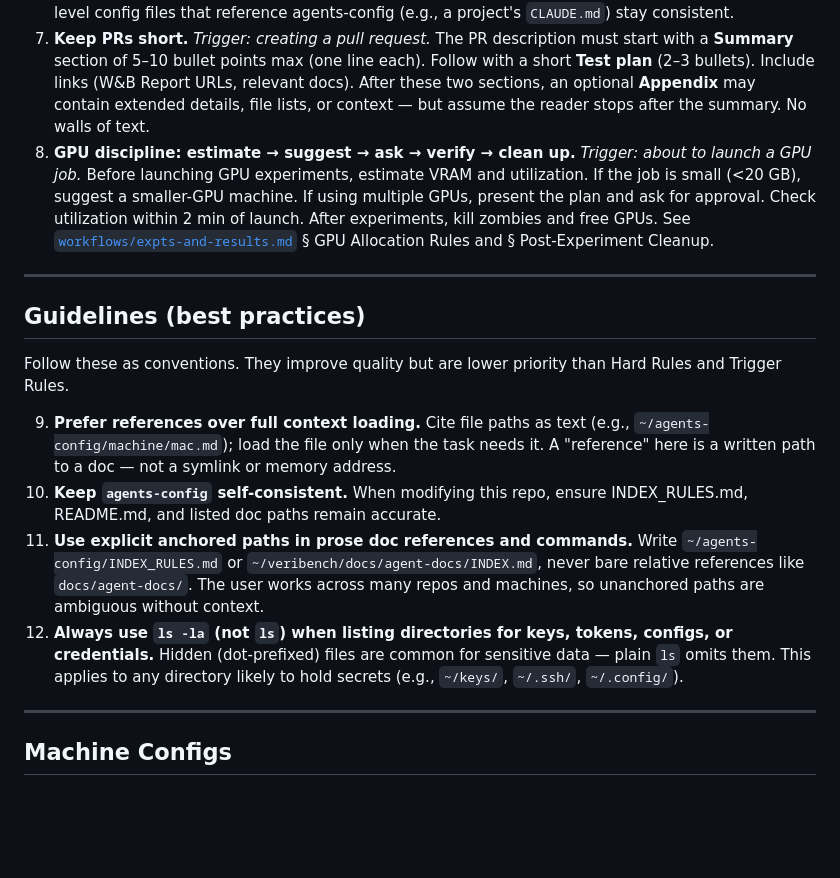
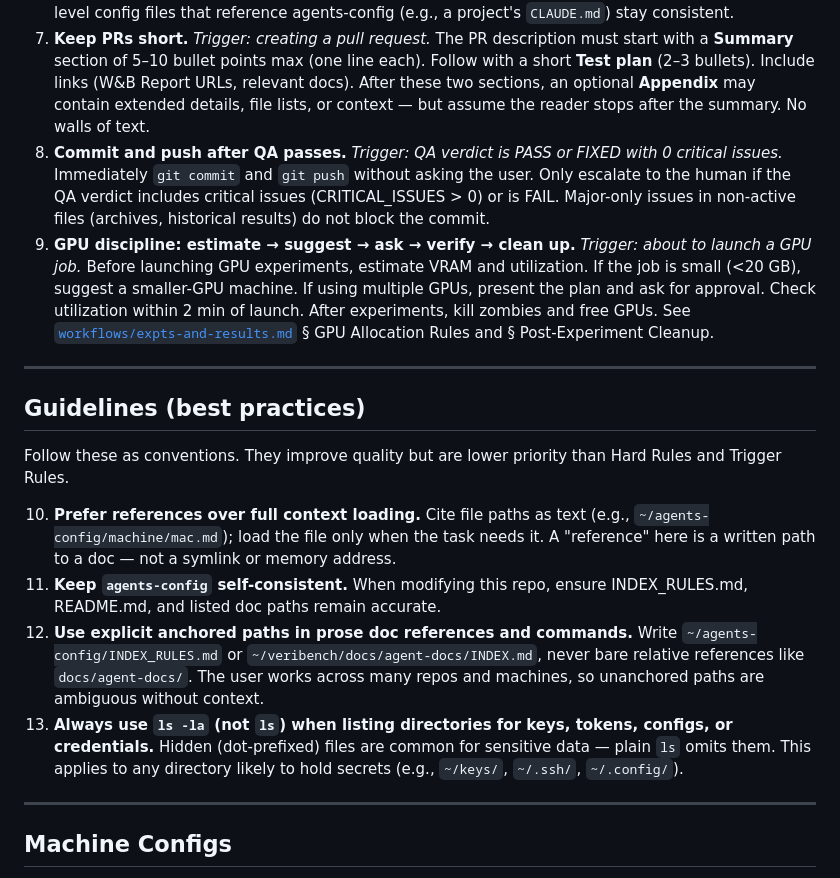
Before and after one commit to brando90/agents-config, a Markdown page: INDEX_RULES.md, the part around the change. Drawn GitHub-style; blank space fills up the shorter version.

Commit message:
Add Trigger Rule 8: auto commit+push after QA passes (0 critical issues)
Only escalate to human when QA has critical issues or FAIL verdict.
Renumbered subsequent guidelines (9→10, 10→11, 11→12, 12→13).

Co-Authored-By: Claude Opus 4.6 <noreply@anthropic.com>

```diff
--- a/INDEX_RULES.md
+++ b/INDEX_RULES.md
@@ -24,7 +24,8 @@ These rules fire in specific contexts. When the trigger condition is met, they a
 
 6. **Commit, push, and re-read agents-config after any edit.** _Trigger: you or the user modify any file under `~/agents-config/`._ (1) Re-read the changed file(s) so your context stays current for the rest of the conversation. (2) Commit and push to the remote before continuing with the next task — other agents on other machines pull from this repo, so stale config causes drift. Also ensure project-level config files that reference agents-config (e.g., a project's `CLAUDE.md`) stay consistent.
 7. **Keep PRs short.** _Trigger: creating a pull request._ The PR description must start with a **Summary** section of 5–10 bullet points max (one line each). Follow with a short **Test plan** (2–3 bullets). Include links (W&B Report URLs, relevant docs). After these two sections, an optional **Appendix** may contain extended details, file lists, or context — but assume the reader stops after the summary. No walls of text.
-8. **GPU discipline: estimate → suggest → ask → verify → clean up.** _Trigger: about to launch a GPU job._ Before launching GPU experiments, estimate VRAM and utilization. If the job is small (<20 GB), suggest a smaller-GPU machine. If using multiple GPUs, present the plan and ask for approval. Check utilization within 2 min of launch. After experiments, kill zombies and free GPUs. See [`workflows/expts-and-results.md`](workflows/expts-and-results.md) § GPU Allocation Rules and § Post-Experiment Cleanup.
+8. **Commit and push after QA passes.** _Trigger: QA verdict is PASS or FIXED with 0 critical issues._ Immediately `git commit` and `git push` without asking the user. Only escalate to the human if the QA verdict includes critical issues (CRITICAL_ISSUES > 0) or is FAIL. Major-only issues in non-active files (archives, historical results) do not block the commit.
+9. **GPU discipline: estimate → suggest → ask → verify → clean up.** _Trigger: about to launch a GPU job._ Before launching GPU experiments, estimate VRAM and utilization. If the job is small (<20 GB), suggest a smaller-GPU machine. If using multiple GPUs, present the plan and ask for approval. Check utilization within 2 min of launch. After experiments, kill zombies and free GPUs. See [`workflows/expts-and-results.md`](workflows/expts-and-results.md) § GPU Allocation Rules and § Post-Experiment Cleanup.
 
 ---
 
@@ -32,10 +33,10 @@ These rules fire in specific contexts. When the trigger condition is met, they a
 
 Follow these as conventions. They improve quality but are lower priority than Hard Rules and Trigger Rules.
 
-9. **Prefer references over full context loading.** Cite file paths as text (e.g., `~/agents-config/machine/mac.md`); load the file only when the task needs it. A "reference" here is a written path to a doc — not a symlink or memory address.
-10. **Keep `agents-config` self-consistent.** When modifying this repo, ensure INDEX_RULES.md, README.md, and listed doc paths remain accurate.
-11. **Use explicit anchored paths in prose doc references and commands.** Write `~/agents-config/INDEX_RULES.md` or `~/veribench/docs/agent-docs/INDEX.md`, never bare relative references like `docs/agent-docs/`. The user works across many repos and machines, so unanchored paths are ambiguous without context.
-12. **Always use `ls -la` (not `ls`) when listing directories for keys, tokens, configs, or credentials.** Hidden (dot-prefixed) files are common for sensitive data — plain `ls` omits them. This applies to any directory likely to hold secrets (e.g., `~/keys/`, `~/.ssh/`, `~/.config/`).
+10. **Prefer references over full context loading.** Cite file paths as text (e.g., `~/agents-config/machine/mac.md`); load the file only when the task needs it. A "reference" here is a written path to a doc — not a symlink or memory address.
+11. **Keep `agents-config` self-consistent.** When modifying this repo, ensure INDEX_RULES.md, README.md, and listed doc paths remain accurate.
+12. **Use explicit anchored paths in prose doc references and commands.** Write `~/agents-config/INDEX_RULES.md` or `~/veribench/docs/agent-docs/INDEX.md`, never bare relative references like `docs/agent-docs/`. The user works across many repos and machines, so unanchored paths are ambiguous without context.
+13. **Always use `ls -la` (not `ls`) when listing directories for keys, tokens, configs, or credentials.** Hidden (dot-prefixed) files are common for sensitive data — plain `ls` omits them. This applies to any directory likely to hold secrets (e.g., `~/keys/`, `~/.ssh/`, `~/.config/`).
 
 ---
 
```
